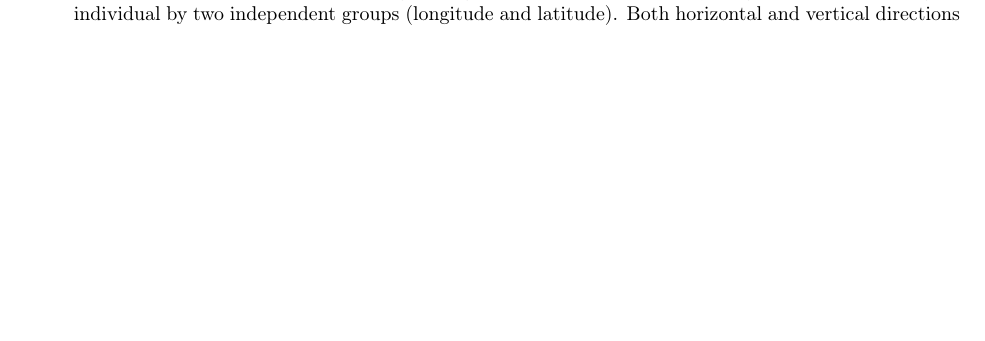
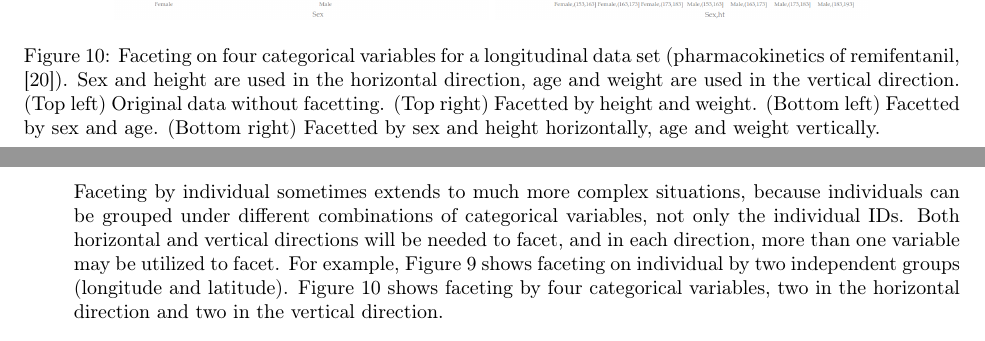
Before and after one commit to ggobi/paper-cranvastime, a LaTeX document (cranvastime.tex): part of page 8 of 22 before the commit and two parts of pages 10 and 11 of 23 after it, the two joined at a grey line, cut at the place of the change, the shorter picture padded with empty space. Compiled offline with pdfLaTeX; a missing bibliography style is replaced by a similar one.

Commit message:
new example for facetting

```diff
--- a/cranvastime.tex
+++ b/cranvastime.tex
@@ -486,8 +486,3 @@ well.
 
 There are three possible conditions to facet on: variable, individual
 (for the longitudinal data), or period. Figure \ref{fig:faceting-var-ind}
-gives an example for faceting on variable and individual. Design of
-the faceting interaction should make the switching among five panels
-done on-the-fly. Figure \ref{fig:faceting-2ind} shows faceting on
-individual by two independent groups (longitude and latitude). Both
-horizontal and vertical directions can be utilized to facet.
@@ -585,3 +592,30 @@ to the right. So it can not be replaced by faceting on individual.
+\begin{centering}
+\includegraphics[width=0.4\textwidth]{graph/pipeline-25-2} \includegraphics[width=0.4\textwidth]{graph/pipeline-25-4}
+\par\end{centering}
+
+\caption{\label{fig:faceting-4ind}Faceting on four categorical variables for
+a longitudinal data set (pharmacokinetics of remifentanil, \citep{pinheiro2000mixed}).
+Sex and height are used in the horizontal direction, age and weight
+are used in the vertical direction. (Top left) Original data without
+facetting. (Top right) Facetted by height and weight. (Bottom left)
+Facetted by sex and age. (Bottom right) Facetted by sex and height
+horizontally, age and weight vertically.}
+\end{figure}
+
+\par\end{center}
+
+
+Faceting by individual sometimes extends to much more complex situations,
+because individuals can be grouped under different combinations of
+categorical variables, not only the individual IDs. Both horizontal
+and vertical directions will be needed to facet, and in each direction,
+more than one variable may be utilized to facet. For example, Figure
+\ref{fig:faceting-2ind} shows faceting on individual by two independent
+groups (longitude and latitude). Figure \ref{fig:faceting-4ind} shows
+faceting by four categorical variables, two in the horizontal direction
+and two in the vertical direction.
+
+
 \item Slicing and wrapping.
 
 
```
Also changed, not shown: cranvastime.bib (+7 -0 lines), graph/pipeline-25-1.png (added), graph/pipeline-25-2.png (added), graph/pipeline-25-3.png (added), graph/pipeline-25-4.png (added), cranvastime.tex (62 more changed lines).
